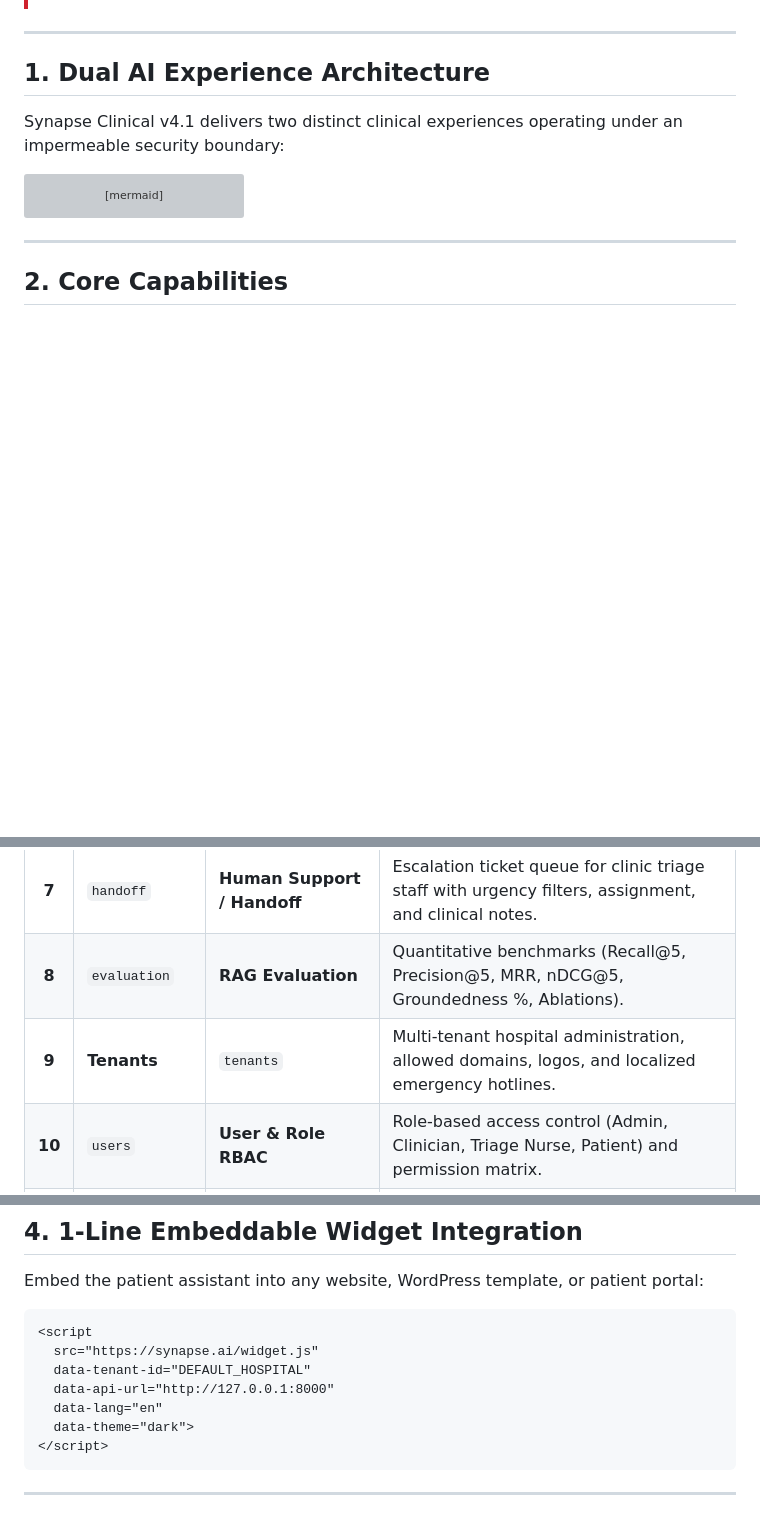
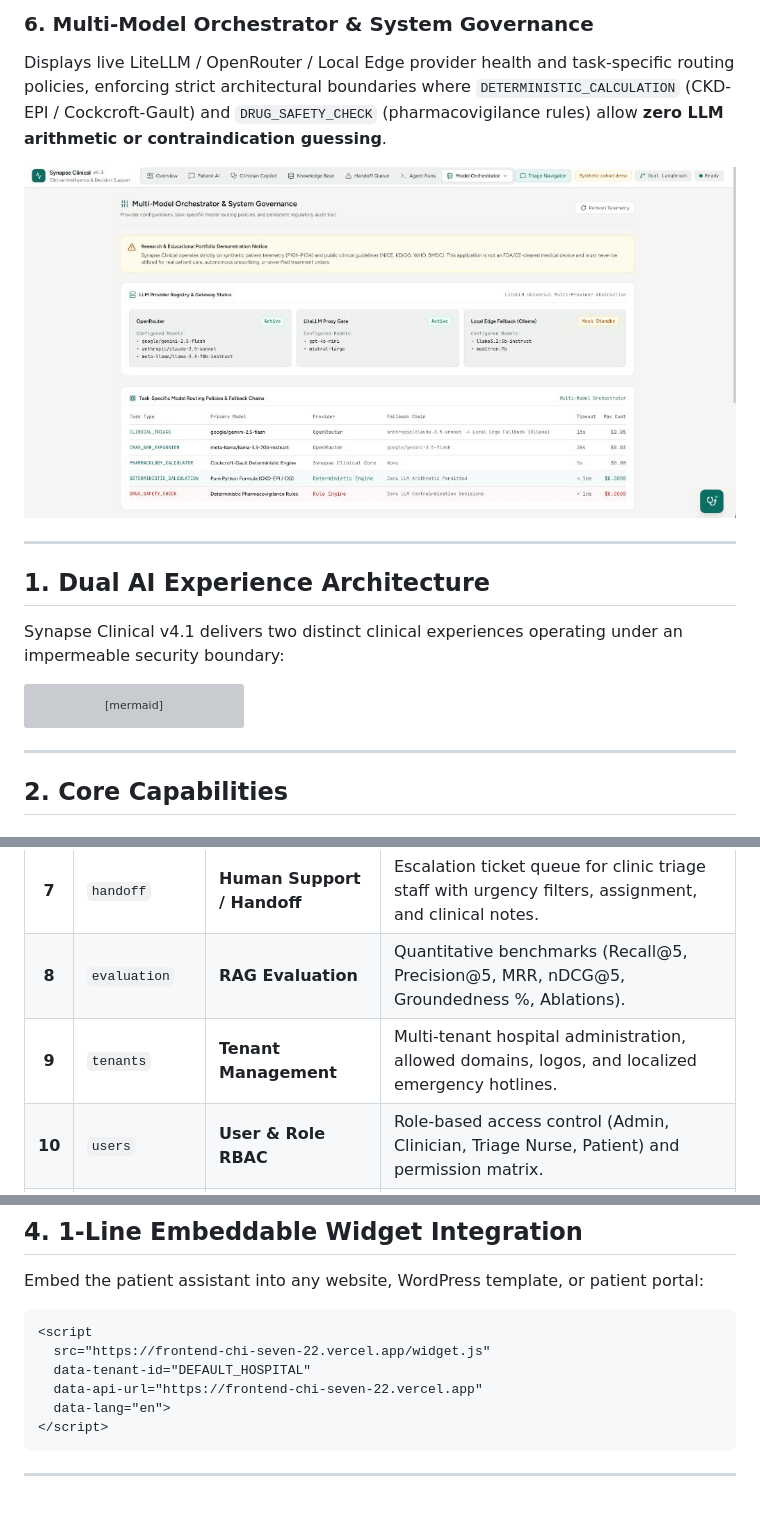
Before and after one commit to MahdiHassanGo/Synapse-Clinical-An-Agentic-CRAG, a Markdown page: README.md, 3 parts joined by grey strips. Rendered like a GitHub page; pictures changed too: docs/screenshots/06-model-orchestrator-governance.jpg (added); blank space fills up the shorter version; grey boxes are pictures that could not be loaded.

````diff
--- a/README.md
+++ b/README.md
@@ -27,3 +57,7 @@
+### 6. Multi-Model Orchestrator & System Governance
+Displays live LiteLLM / OpenRouter / Local Edge provider health and task-specific routing policies, enforcing strict architectural boundaries where `DETERMINISTIC_CALCULATION` (CKD-EPI / Cockcroft-Gault) and `DRUG_SAFETY_CHECK` (pharmacovigilance rules) allow **zero LLM arithmetic or contraindication guessing**.
+
+![Model Orchestrator & Governance](docs/screenshots/06-model-orchestrator-governance.jpg)
 
 ---
 
@@ -102,7 +136,7 @@ graph TD
 | **6** | `orchestrator` | **Model Orchestrator** | Multi-model routing policies (LiteLLM), circuit breaker status, and live provider benchmarks. |
 | **7** | `handoff` | **Human Support / Handoff** | Escalation ticket queue for clinic triage staff with urgency filters, assignment, and clinical notes. |
 | **8** | `evaluation` | **RAG Evaluation** | Quantitative benchmarks (Recall@5, Precision@5, MRR, nDCG@5, Groundedness %, Ablations). |
-| **9** | **Tenants** | `tenants` | Multi-tenant hospital administration, allowed domains, logos, and localized emergency hotlines. |
+| **9** | `tenants` | **Tenant Management** | Multi-tenant hospital administration, allowed domains, logos, and localized emergency hotlines. |
 | **10** | `users` | **User & Role RBAC** | Role-based access control (Admin, Clinician, Triage Nurse, Patient) and permission matrix. |
 | **11** | `audit` | **Regulatory Audit Logs** | Immutable regulatory audit trail for clinician HITL sign-offs and patient consent records. |
 | **12** | `settings` | **System Settings** | Platform configuration, model API keys, database connection pooling, and preferences. |
@@ -115,11 +149,10 @@ Embed the patient assistant into any website, WordPress template, or patient por
 
 ```html
 <script
-  src="https://synapse.ai/widget.js"
+  src="https://frontend-chi-seven-22.vercel.app/widget.js"
   data-tenant-id="DEFAULT_HOSPITAL"
-  data-api-url="http://127.0.0.1:8000"
-  data-lang="en"
-  data-theme="dark">
+  data-api-url="https://frontend-chi-seven-22.vercel.app"
+  data-lang="en">
 </script>
 ```
 
````
Also changed, not shown: other parts of README.md (+33 -3 lines), docs/screenshots/01-overview-dashboard.png (added), docs/screenshots/02-agent-runs-hitl.png (added), docs/screenshots/03-patient-conversational-ai.png (added), docs/screenshots/04-clinician-copilot-self-rag.png (added), docs/screenshots/05-rag-evaluation-benchmark.jpg (added).
